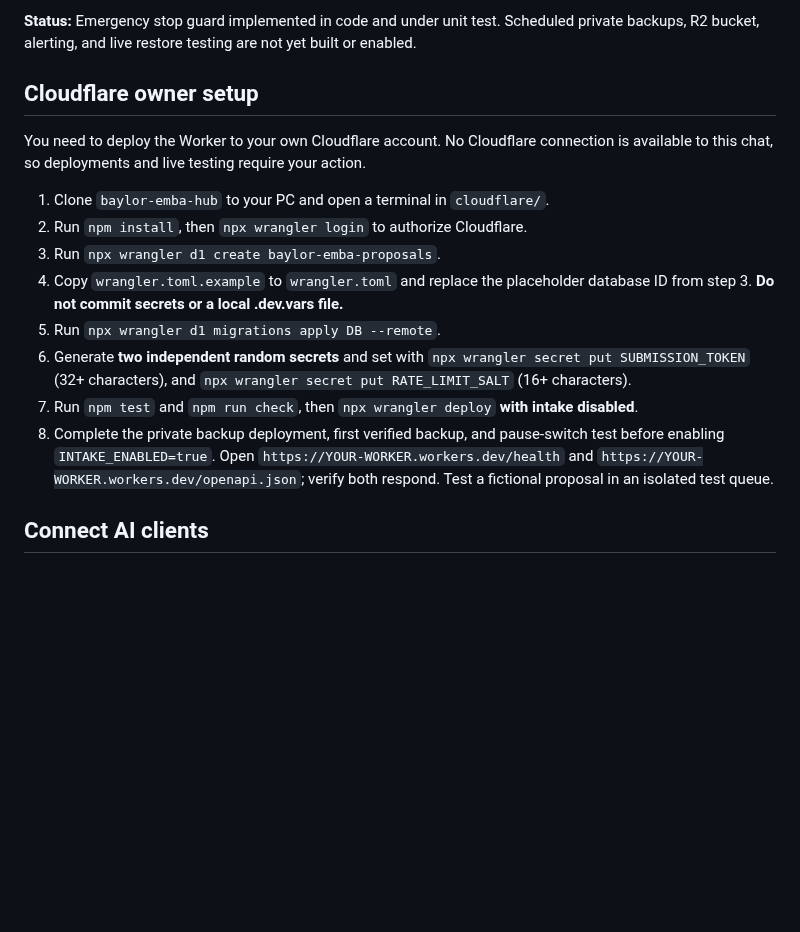
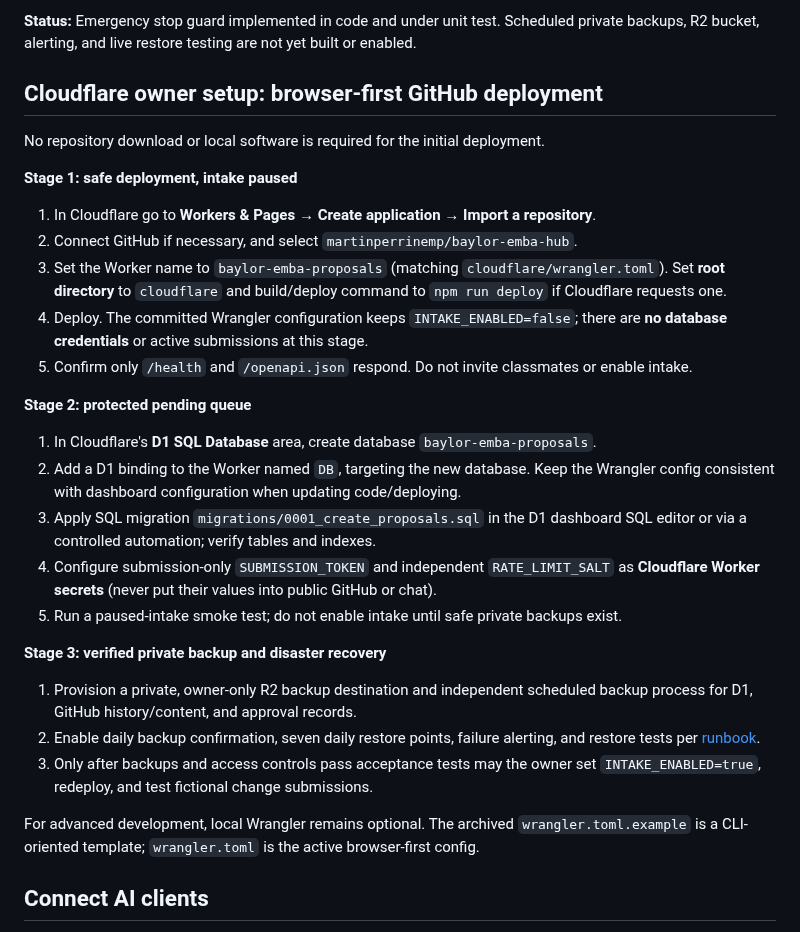
Before and after one commit to martinperrinemp/baylor-emba-hub, a Markdown page: cloudflare/README.md, the part around the change. Rendered like a GitHub page; blank space fills up the shorter version.

Commit message:
Document browser-only GitHub-to-Cloudflare onboarding

```diff
--- a/cloudflare/README.md
+++ b/cloudflare/README.md
@@ -28,17 +28,30 @@ Both MCP and REST submissions now have a fail-closed server-side switch, `INTAKE
 
 **Status:** Emergency stop guard implemented in code and under unit test. Scheduled private backups, R2 bucket, alerting, and live restore testing are not yet built or enabled.
 
-## Cloudflare owner setup
-You need to deploy the Worker to your own Cloudflare account. No Cloudflare connection is available to this chat, so deployments and live testing require your action.
+## Cloudflare owner setup: browser-first GitHub deployment
 
-1. Clone `baylor-emba-hub` to your PC and open a terminal in `cloudflare/`.
-2. Run `npm install`, then `npx wrangler login` to authorize Cloudflare.
-3. Run `npx wrangler d1 create baylor-emba-proposals`.
-4. Copy `wrangler.toml.example` to `wrangler.toml` and replace the placeholder database ID from step 3. **Do not commit secrets or a local .dev.vars file.**
-5. Run `npx wrangler d1 migrations apply DB --remote`.
-6. Generate **two independent random secrets** and set with `npx wrangler secret put SUBMISSION_TOKEN` (32+ characters), and `npx wrangler secret put RATE_LIMIT_SALT` (16+ characters).
-7. Run `npm test` and `npm run check`, then `npx wrangler deploy` **with intake disabled**.
-8. Complete the private backup deployment, first verified backup, and pause-switch test before enabling `INTAKE_ENABLED=true`. Open `https://YOUR-WORKER.workers.dev/health` and `https://YOUR-WORKER.workers.dev/openapi.json`; verify both respond. Test a fictional proposal in an isolated test queue.
+No repository download or local software is required for the initial deployment.
+
+**Stage 1: safe deployment, intake paused**
+1. In Cloudflare go to **Workers & Pages** → **Create application** → **Import a repository**.
+2. Connect GitHub if necessary, and select `martinperrinemp/baylor-emba-hub`.
+3. Set the Worker name to `baylor-emba-proposals` (matching `cloudflare/wrangler.toml`). Set **root directory** to `cloudflare` and build/deploy command to `npm run deploy` if Cloudflare requests one.
+4. Deploy. The committed Wrangler configuration keeps `INTAKE_ENABLED=false`; there are **no database credentials** or active submissions at this stage.
+5. Confirm only `/health` and `/openapi.json` respond. Do not invite classmates or enable intake.
+
+**Stage 2: protected pending queue**
+1. In Cloudflare's **D1 SQL Database** area, create database `baylor-emba-proposals`.
+2. Add a D1 binding to the Worker named `DB`, targeting the new database. Keep the Wrangler config consistent with dashboard configuration when updating code/deploying.
+3. Apply SQL migration `migrations/0001_create_proposals.sql` in the D1 dashboard SQL editor or via a controlled automation; verify tables and indexes.
+4. Configure submission-only `SUBMISSION_TOKEN` and independent `RATE_LIMIT_SALT` as **Cloudflare Worker secrets** (never put their values into public GitHub or chat).
+5. Run a paused-intake smoke test; do not enable intake until safe private backups exist.
+
+**Stage 3: verified private backup and disaster recovery**
+1. Provision a private, owner-only R2 backup destination and independent scheduled backup process for D1, GitHub history/content, and approval records.
+2. Enable daily backup confirmation, seven daily restore points, failure alerting, and restore tests per [runbook](../docs/BACKUP-AND-RECOVERY.md).
+3. Only after backups and access controls pass acceptance tests may the owner set `INTAKE_ENABLED=true`, redeploy, and test fictional change submissions.
+
+For advanced development, local Wrangler remains optional. The archived `wrangler.toml.example` is a CLI-oriented template; `wrangler.toml` is the active browser-first config.
 
 ## Connect AI clients
 - Compatible remote MCP agents: connect to `https://YOUR-WORKER.workers.dev/mcp`. Configure the Bearer submission token **privately in the connector**, not in the user's prompt.
```
